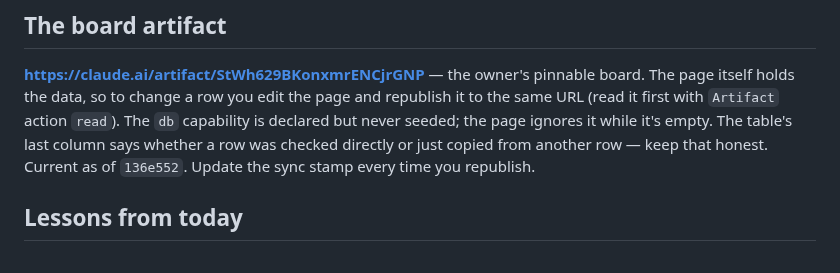
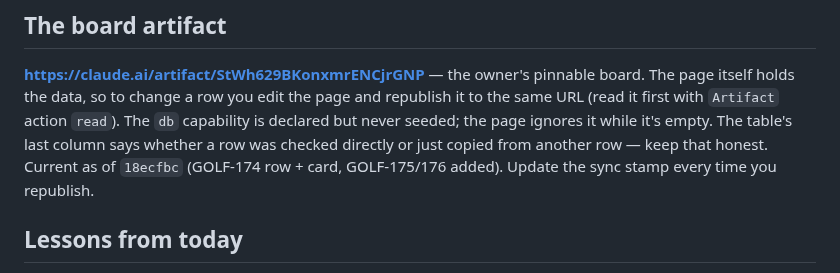
Before and after one commit to stefand94/golf-map, a Markdown page: docs/project/HANDOVER-2026-09-22-ba-session-4.md, the part around the change. Drawn GitHub-style.

Commit message:
BA: board synced to 18ecfbc
Co-Authored-By: Claude Opus 5 <noreply@anthropic.com>

```diff
--- a/docs/project/HANDOVER-2026-09-22-ba-session-4.md
+++ b/docs/project/HANDOVER-2026-09-22-ba-session-4.md
@@ -61,7 +61,7 @@ board. The page itself holds the data, so to change a row you edit the page
 and republish it to the same URL (read it first with `Artifact` action
 `read`). The `db` capability is declared but never seeded; the page ignores
 it while it's empty. The table's last column says whether a row was checked
-directly or just copied from another row — keep that honest. Current as of `136e552`. Update
+directly or just copied from another row — keep that honest. Current as of `18ecfbc` (GOLF-174 row + card, GOLF-175/176 added). Update
 the sync stamp every time you republish.
 
 ## Lessons from today
```
